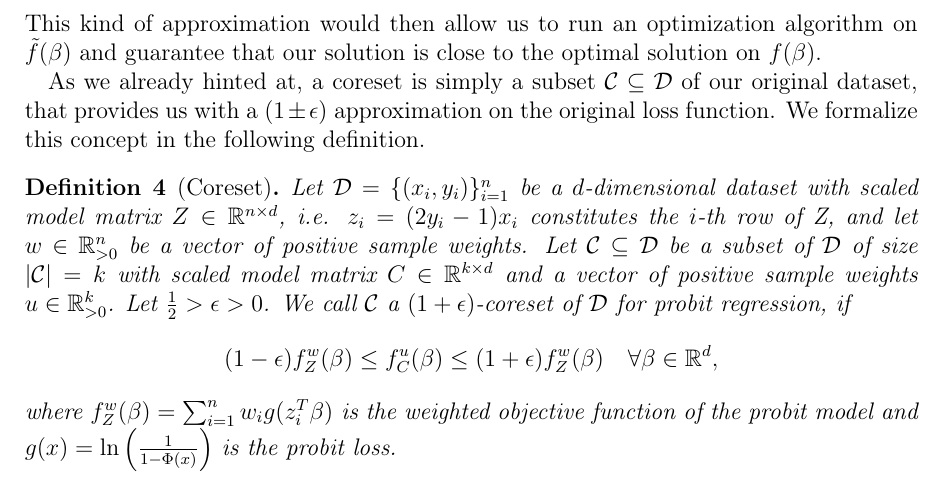
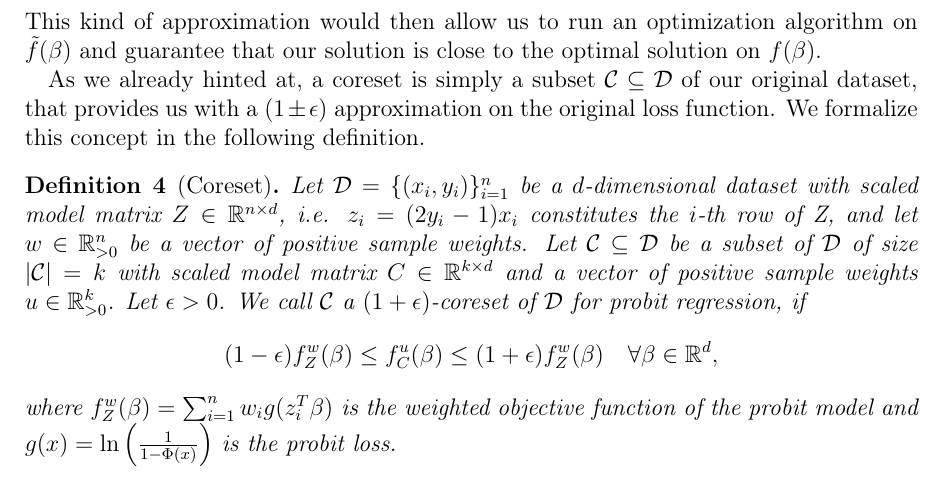
Before and after one commit to chr-peters/masters-thesis, a LaTeX thesis (masters_thesis_christian_peters.tex, which reads sections/coresets.tex): part of page 14 of 36, cut so that both start at the same text. Compiled offline with pdfLaTeX.

Commit message:
no restrictions towards epsilon

```diff
--- a/sections/coresets.tex
+++ b/sections/coresets.tex
@@ -71,7 +71,7 @@ We formalize this concept in the following definition.
     of size $|\mathcal{C}| = k$
     with scaled model matrix $C \in \mathbb{R}^{k \times d}$ and
     a vector of positive sample weights $u \in \mathbb{R}_{>0}^k$.
-    Let $\frac{1}{2} > \epsilon > 0$.
+    Let $\epsilon > 0$.
     We call $\mathcal{C}$ a $(1+\epsilon)$-coreset of $\mathcal{D}$
     for probit regression, if
     \begin{equation*}
```
